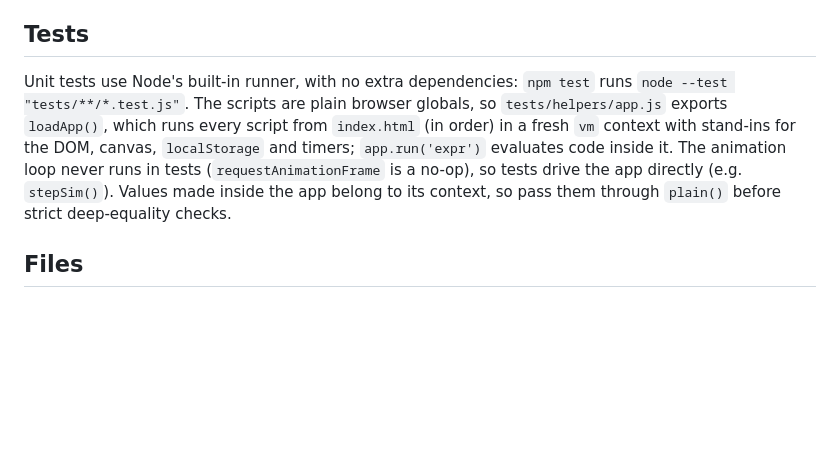
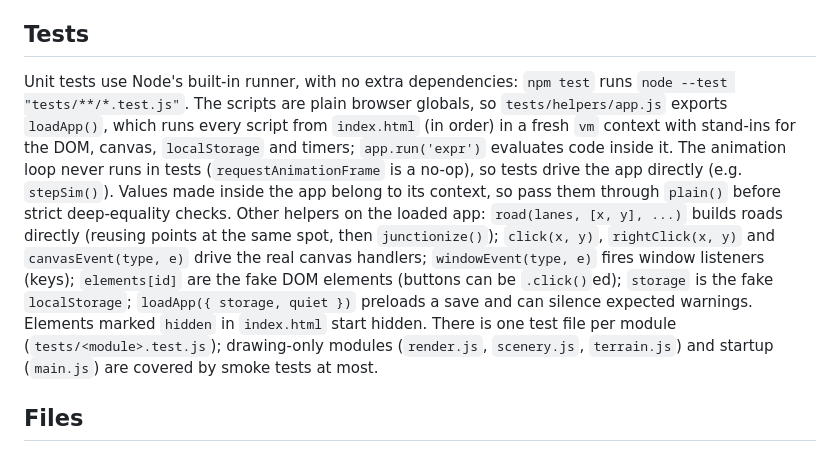
Before and after one commit to devtarun/traffic-simulator, a Markdown page: CLAUDE.md, the part around the change. Drawn GitHub-style; blank space fills up the shorter version.

Commit message:
Document the unit test helpers in CLAUDE.md

```diff
--- a/CLAUDE.md
+++ b/CLAUDE.md
@@ -8,7 +8,7 @@ A canvas road editor with procedurally placed houses, offices, trees and traffic
 
 ## Tests
 
-Unit tests use Node's built-in runner, with no extra dependencies: `npm test` runs `node --test "tests/**/*.test.js"`. The scripts are plain browser globals, so `tests/helpers/app.js` exports `loadApp()`, which runs every script from `index.html` (in order) in a fresh `vm` context with stand-ins for the DOM, canvas, `localStorage` and timers; `app.run('expr')` evaluates code inside it. The animation loop never runs in tests (`requestAnimationFrame` is a no-op), so tests drive the app directly (e.g. `stepSim()`). Values made inside the app belong to its context, so pass them through `plain()` before strict deep-equality checks.
+Unit tests use Node's built-in runner, with no extra dependencies: `npm test` runs `node --test "tests/**/*.test.js"`. The scripts are plain browser globals, so `tests/helpers/app.js` exports `loadApp()`, which runs every script from `index.html` (in order) in a fresh `vm` context with stand-ins for the DOM, canvas, `localStorage` and timers; `app.run('expr')` evaluates code inside it. The animation loop never runs in tests (`requestAnimationFrame` is a no-op), so tests drive the app directly (e.g. `stepSim()`). Values made inside the app belong to its context, so pass them through `plain()` before strict deep-equality checks. Other helpers on the loaded app: `road(lanes, [x, y], ...)` builds roads directly (reusing points at the same spot, then `junctionize()`); `click(x, y)`, `rightClick(x, y)` and `canvasEvent(type, e)` drive the real canvas handlers; `windowEvent(type, e)` fires window listeners (keys); `elements[id]` are the fake DOM elements (buttons can be `.click()`ed); `storage` is the fake `localStorage`; `loadApp({ storage, quiet })` preloads a save and can silence expected warnings. Elements marked `hidden` in `index.html` start hidden. There is one test file per module (`tests/<module>.test.js`); drawing-only modules (`render.js`, `scenery.js`, `terrain.js`) and startup (`main.js`) are covered by smoke tests at most.
 
 ## Files
 
```
